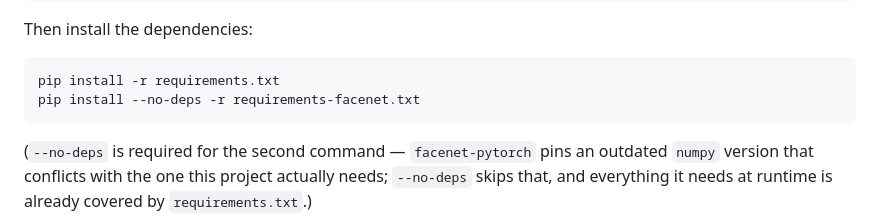
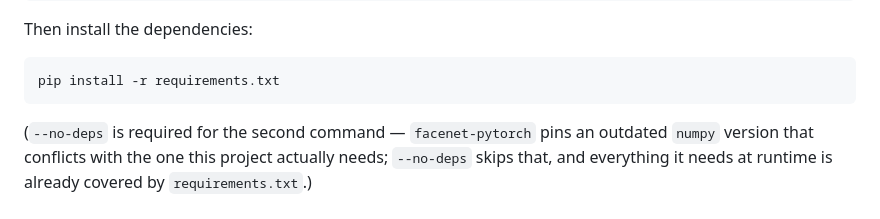
Before and after one commit to 443PranavMishra/ALZHEIMER-PROJECT, a Markdown page: README.md, the part around the change. Drawn GitHub-style.

````diff
--- a/README.md
+++ b/README.md
@@ -233,7 +233,6 @@ source venv/bin/activate
 Then install the dependencies:
 ```bash
 pip install -r requirements.txt
-pip install --no-deps -r requirements-facenet.txt
 ```
 (`--no-deps` is required for the second command — `facenet-pytorch` pins an outdated `numpy`
 version that conflicts with the one this project actually needs; `--no-deps` skips that, and
````
